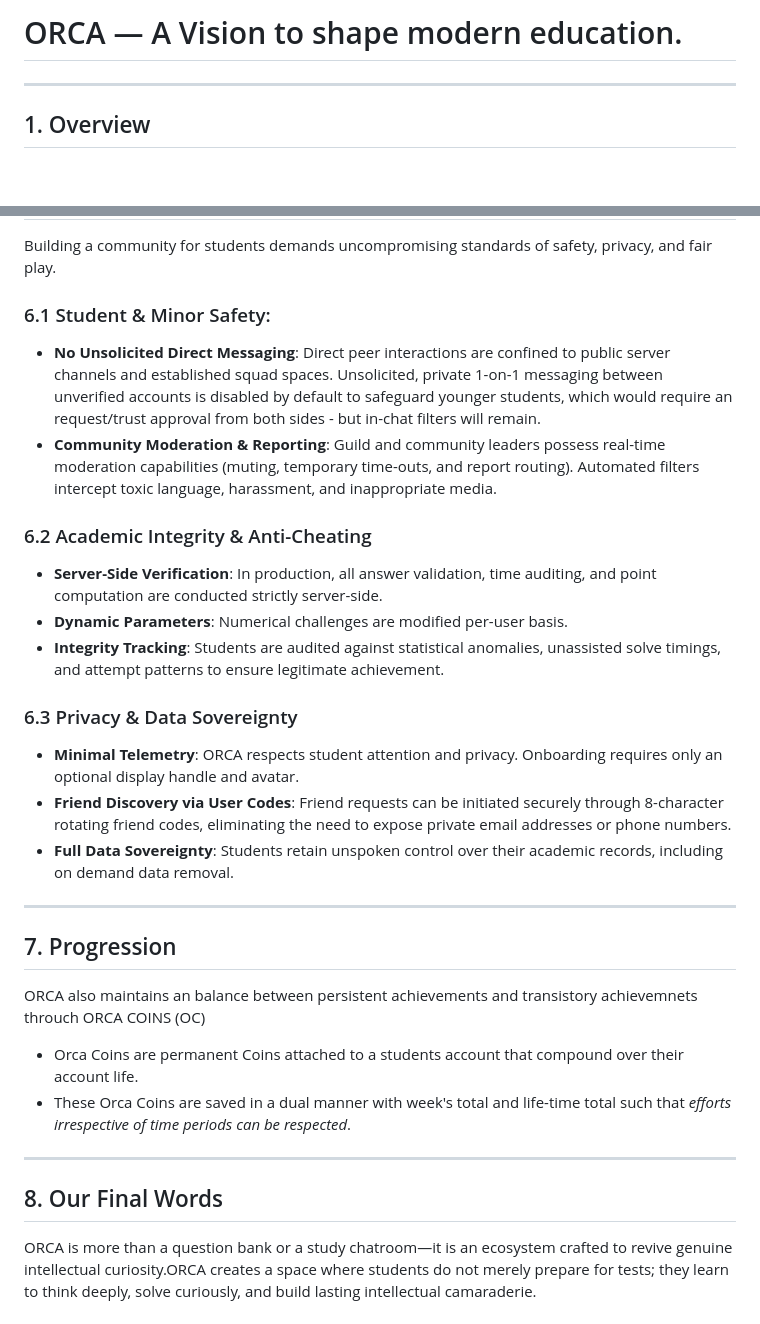
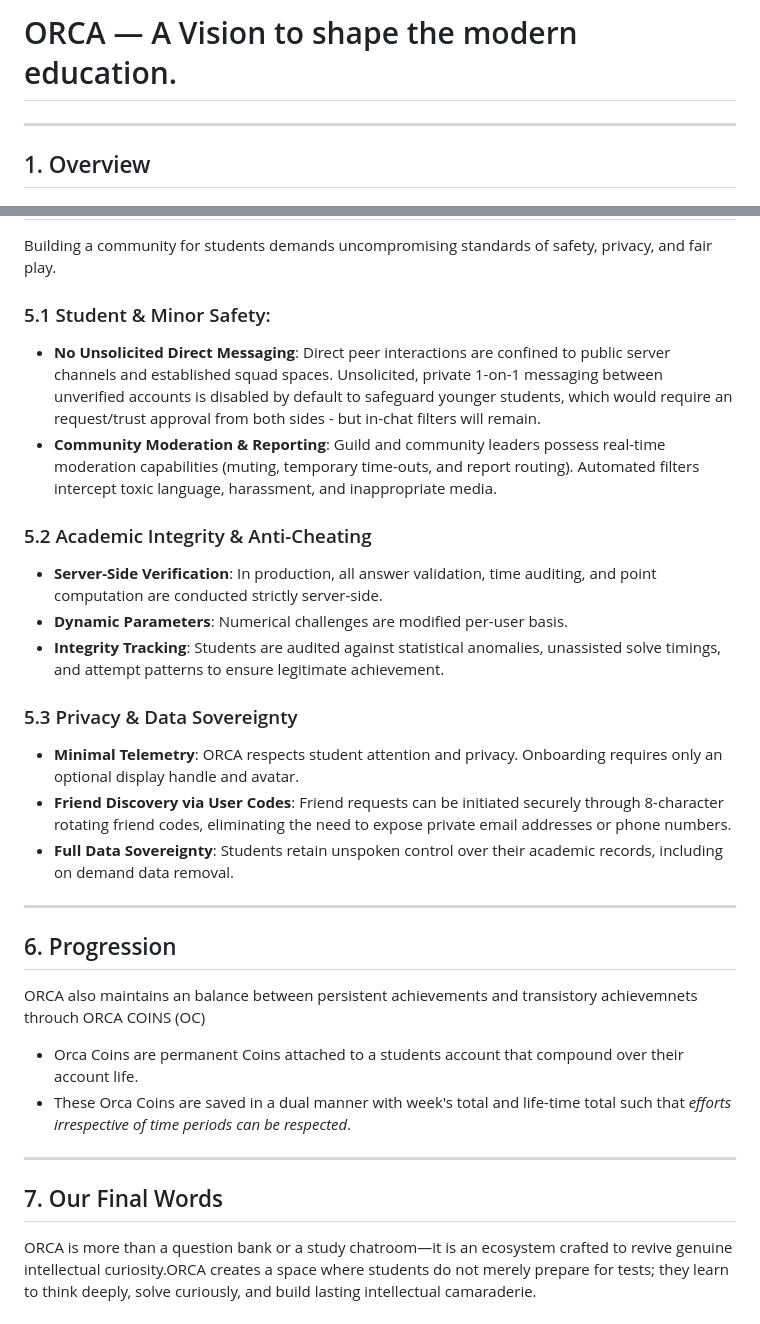
Before and after one commit to WhatAMonster/ORCA, a Markdown page: README.md, 2 parts joined by grey strips. GitHub-like rendering; blank space fills up the shorter version.

Commit message:
refining readme

```diff
--- a/README.md
+++ b/README.md
@@ -1,4 +1,4 @@
-# ORCA — A Vision to shape modern education.
+# ORCA — A Vision to shape the modern education.
 
 ---
 
@@ -90,31 +90,29 @@ In traditional chat applications, great explanations drown under message scroll
 Building a community for students demands uncompromising standards of safety, privacy, and fair play.
 
 
-### 6.1 Student & Minor Safety:
+### 5.1 Student & Minor Safety:
 - **No Unsolicited Direct Messaging**: Direct peer interactions are confined to public server channels and established squad spaces. Unsolicited, private 1-on-1 messaging between unverified accounts is disabled by default to safeguard younger students, which would require an request/trust approval from both sides - but in-chat filters will remain.
 - **Community Moderation & Reporting**: Guild and community leaders possess real-time moderation capabilities (muting, temporary time-outs, and report routing). Automated filters intercept toxic language, harassment, and inappropriate media.
 
-### 6.2 Academic Integrity & Anti-Cheating
+### 5.2 Academic Integrity & Anti-Cheating
 - **Server-Side Verification**: In production, all answer validation, time auditing, and point computation are conducted strictly server-side.
 - **Dynamic Parameters**: Numerical challenges are modified per-user basis.
 - **Integrity Tracking**: Students are audited against statistical anomalies, unassisted solve timings, and attempt patterns to ensure legitimate achievement.
 
-### 6.3 Privacy & Data Sovereignty
+### 5.3 Privacy & Data Sovereignty
 - **Minimal Telemetry**: ORCA respects student attention and privacy. Onboarding requires only an optional display handle and avatar.
 - **Friend Discovery via User Codes**: Friend requests can be initiated securely through 8-character rotating friend codes, eliminating the need to expose private email addresses or phone numbers.
 - **Full Data Sovereignty**: Students retain unspoken control over their academic records, including on demand data removal.
 
 ---
 
-## 7. Progression
+## 6. Progression
 
 ORCA also maintains an balance between persistent achievements and transistory achievemnets throuch ORCA COINS (OC)
 
 - Orca Coins are permanent Coins attached to a students account that compound over their account life.
 - These Orca Coins are saved in a dual manner with week's total and life-time total such that *efforts irrespective of time periods can be respected*.
-
 ---
-
-## 8. Our Final Words
+## 7. Our Final Words
 
 ORCA is more than a question bank or a study chatroom—it is an ecosystem crafted to revive genuine intellectual curiosity.ORCA creates a space where students do not merely prepare for tests; they learn to think deeply, solve curiously, and build lasting intellectual camaraderie.
```
